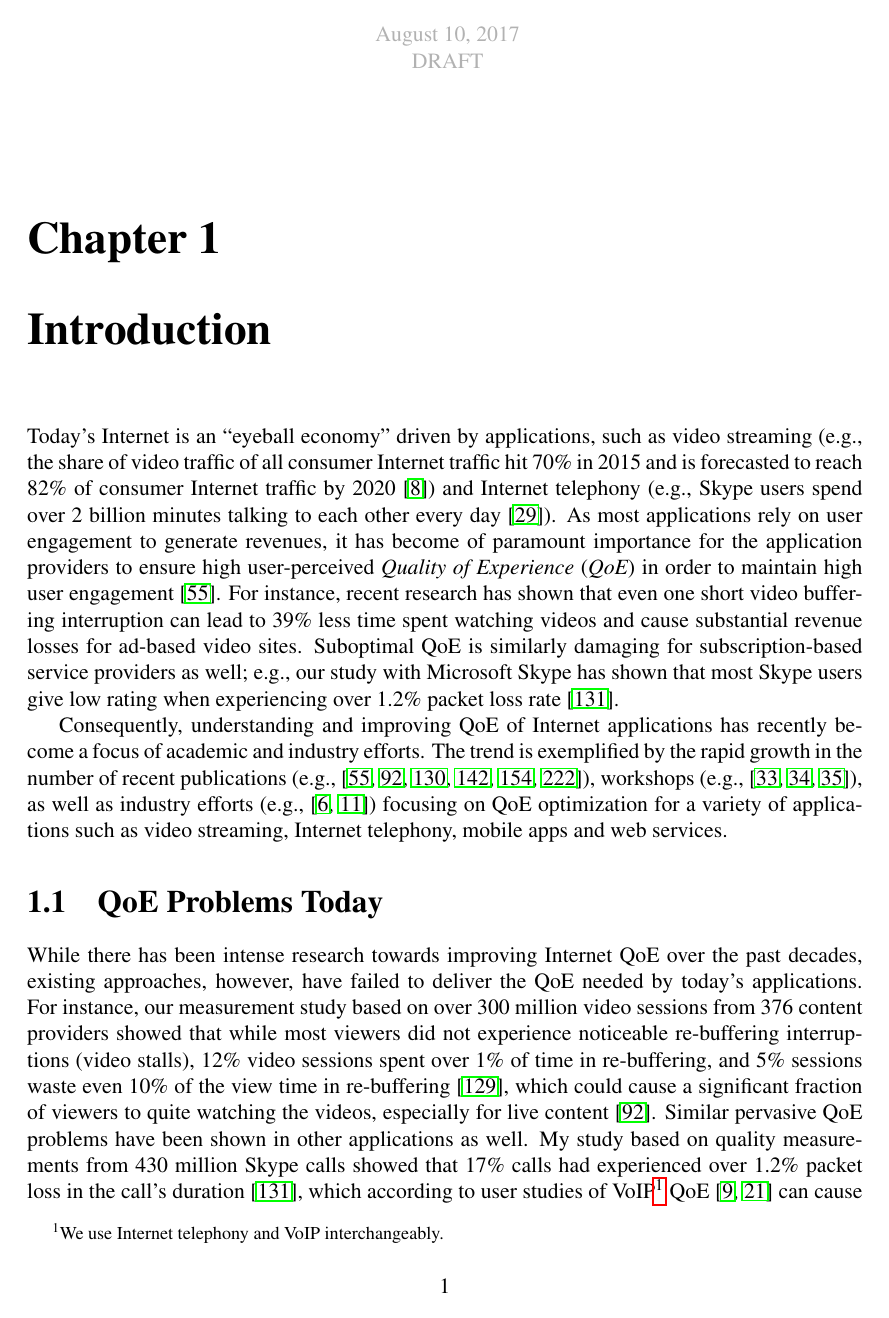
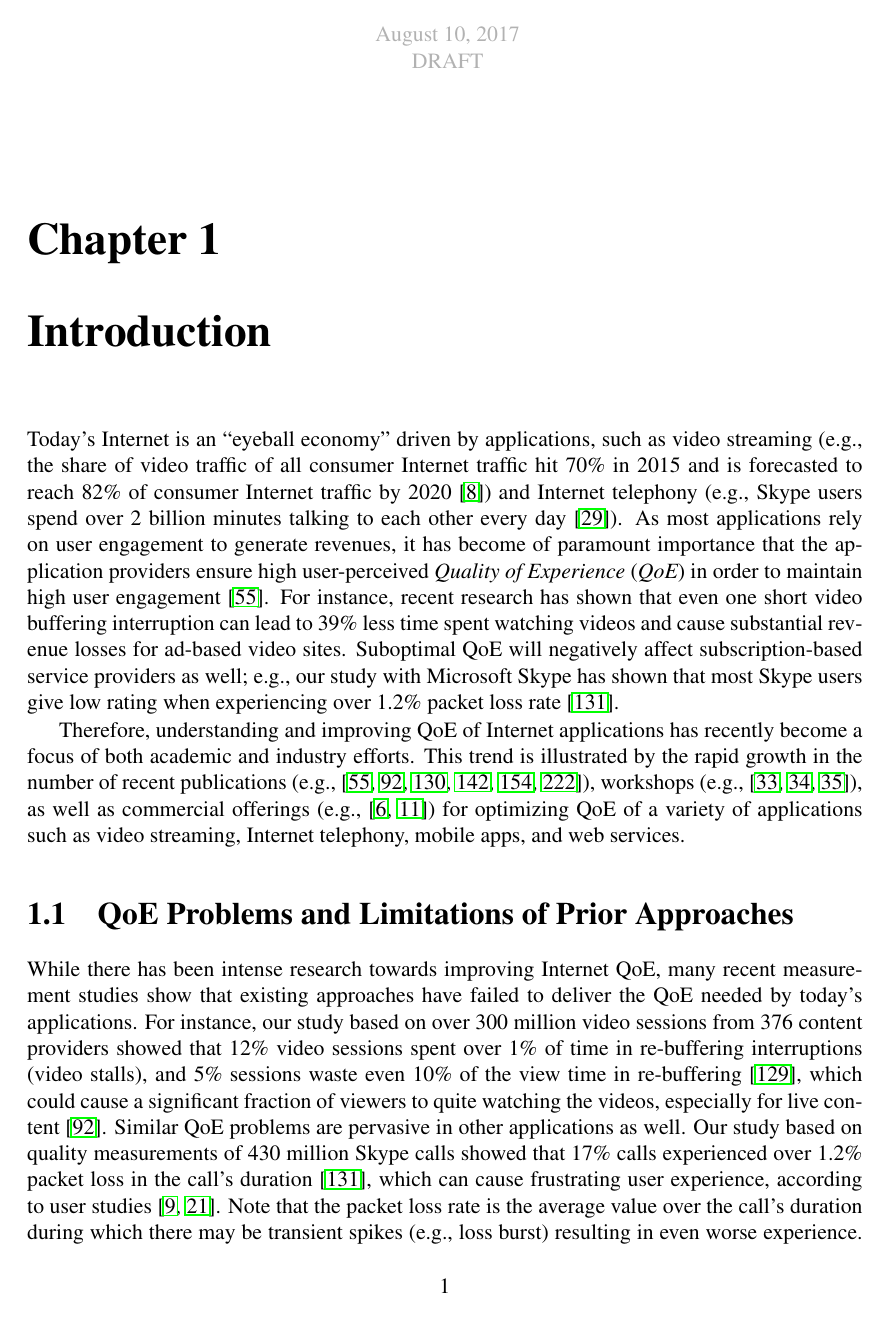
Before and after one commit to junchenj/PhD-Thesis, a LaTeX thesis (main.tex, which reads intro.tex): page 19 of 164. Compiled offline with pdfLaTeX.

Commit message:
temp check in intro

```diff
--- a/intro.tex
+++ b/intro.tex
@@ -7,27 +7,27 @@ traffic  hit 70\% in 2015 and is forecasted to reach 82\% of consumer Internet t
 2020~\cite{cisco-forecast-2015}) and Internet telephony (e.g., Skype users spend over
 2 billion minutes talking to each other every day~\cite{skype-2-billion-minutes}).
 As most applications rely on user engagement to generate revenues,
-it has become of paramount importance for the
-application providers to ensure high user-perceived
+it has become of paramount importance that the
+application providers ensure high user-perceived
 {\em Quality of Experience} ({\em QoE}) in order to maintain high user
 engagement~\cite{sigcomm13athula}.
 For instance, recent research has shown that even one short video buffering
 interruption can lead to 39\% less time spent watching videos and
 cause substantial  revenue losses for ad-based video sites.
-Suboptimal QoE is similarly damaging for subscription-based
+Suboptimal QoE will negatively affect subscription-based
 service providers as well; e.g., our study with Microsoft Skype
 has shown that most Skype  users give low rating when experiencing over
 1.2\% packet loss rate~\cite{via}.
 
-Consequently, understanding and improving QoE of Internet applications
-has recently become a focus of academic and industry efforts.
-The trend is exemplified by the rapid growth in the number of recent
+Therefore, understanding and improving QoE of Internet applications
+has recently become a focus of both academic and industry efforts.
+This trend is illustrated by the rapid growth in the number of recent
 publications (e.g.,~\cite{sigcomm13athula,sigcomm12,
 wang2014speedy,sigcomm11,eona,krishnan2013video}), workshops
 (e.g.,~\cite{workshop-wmust,workshop-fhmn,workshop-qoe}),
-as well as industry efforts (e.g.,~\cite{conviva,artizanetworks}) focusing on QoE optimization
-for a variety of applications such as video streaming, Internet telephony, mobile
-apps and web services.
+as well as commercial offerings (e.g.,~\cite{conviva,artizanetworks}) for optimizing QoE
+of a variety of applications such as video streaming, Internet telephony, mobile
+apps, and web services.
 
 %\begin{itemize}
 %\item Overview of Internet applications: video streaming and internet telephony
@@ -37,10 +37,10 @@ apps and web services.
 
 %\section{Ensuring High QoE is Challenging}
 
-\section{QoE Problems Today}
+\section{QoE Problems and Limitations of Prior Approaches}
 
-While there has been intense research towards improving Internet
-QoE over the past decades, existing approaches, however, have failed
+While there has been intense research towards improving Internet QoE,
+many recent measurement studies show that existing approaches have failed
 to deliver the QoE needed by today's applications.
 %Figure~\ref{fig:intro:badqoe} presents the QoE distribution and the
 %prevalence of bad QoE in video streaming and Internet telephony,
@@ -48,24 +48,21 @@ to deliver the QoE needed by today's applications.
 %Figure~\ref{subfig:intro-badqoe-video-buffering} shows that among
 %over 300 million video sessions from 376 content
 %providers,
-For instance, our measurement study based on over 300 million
+For instance, our study based on over 300 million
 video sessions from 376 content providers showed that
-while most viewers did not experience noticeable re-buffering interruptions
-(video stalls), 12\% video sessions spent over 1\% of time in re-buffering,
+%while most viewers did not experience noticeable re-buffering interruptions,
+12\% video sessions spent over 1\% of time in re-buffering interruptions (video stalls),
 and 5\% sessions waste even 10\% of the view time in
 re-buffering~\cite{jiang2013shedding}, which could cause a significant
 fraction of viewers to quite watching the videos, especially for
 live content~\cite{sigcomm11}.
 %Similarly, Figure~\ref{subfig:intro-badqoe-skype-lossrate} shows that
 %among 430 million Skype calls that were not relayed by an intermediate
-Similar pervasive QoE problems have been
-shown in other applications as well.
-My study based on quality measurements from 430 million
-Skype calls showed that 17\% calls had experienced over
+Similar QoE problems are pervasive in other applications as well.
+Our study based on quality measurements of 430 million
+Skype calls showed that 17\% calls experienced over
 1.2\% packet loss in the call's duration~\cite{via}, which
-according to user studies of VoIP\footnote{We use Internet telephony
-and VoIP interchangeably.} QoE~\cite{itu,cisco-voip}
-can cause very frustrating user experience.
+can cause frustrating user experience, according to user studies~\cite{itu,cisco-voip}.
 Note that the packet loss rate is the average value over the
 call's duration during which there may be transient spikes
 (e.g., loss burst) resulting in even worse experience.
```
Also changed, not shown: intro.tex (11 more changed lines).
